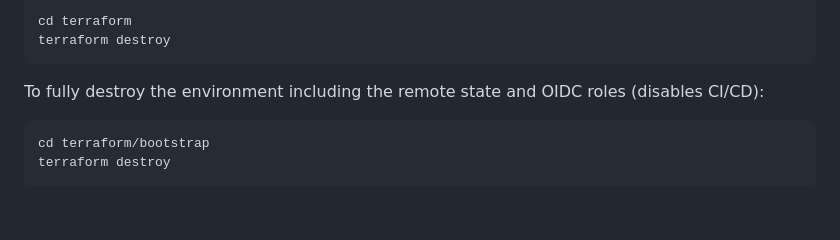
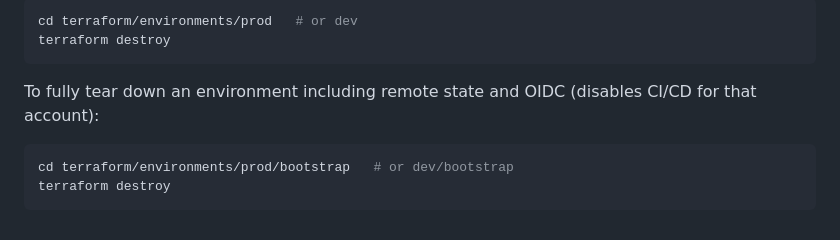
Before and after one commit to dbembnista1/aws-car-prices-tracker-containers, a Markdown page: README.md, the part around one of its changes. Drawn GitHub-style.

````diff
--- a/README.md
+++ b/README.md
@@ -105,10 +124,10 @@ To remove all resources and stop AWS charges (leaving the Bootstrap intact for f
 ```bash
-cd terraform
+cd terraform/environments/prod   # or dev
 terraform destroy
 ```
 
-To fully destroy the environment including the remote state and OIDC roles (disables CI/CD):
+To fully tear down an environment including remote state and OIDC (disables CI/CD for that account):
 ```bash
-cd terraform/bootstrap
+cd terraform/environments/prod/bootstrap   # or dev/bootstrap
 terraform destroy
 ```
````
Also changed, not shown: other parts of README.md (+52 -33 lines).
